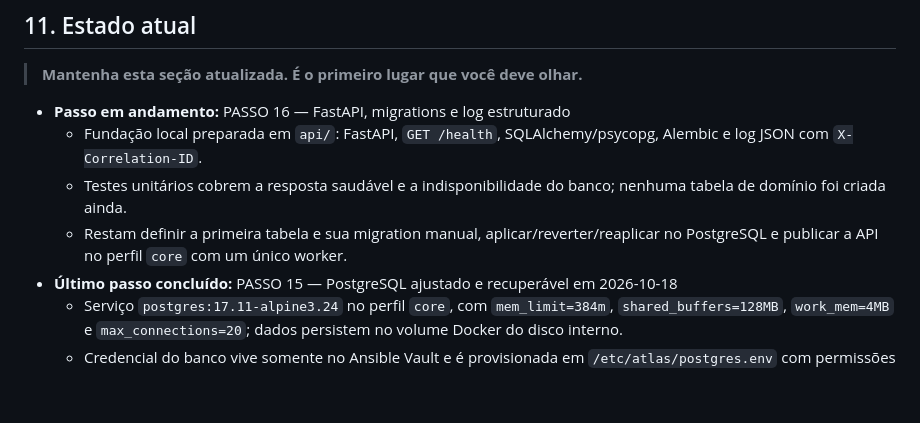
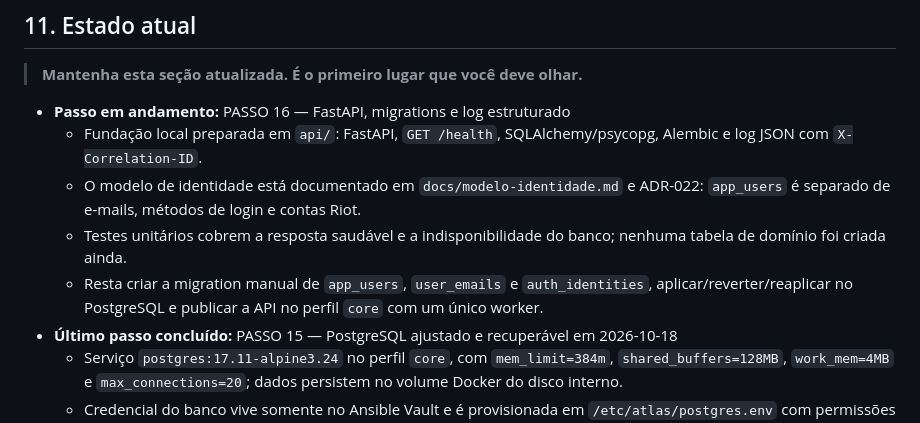
Before and after one commit to Guilin-Git/AtlasLoL, a Markdown page: CLAUDE.md, the part around the change. Drawn GitHub-style; blank space fills up the shorter version.

Commit message:
docs: define modelo de identidade

```diff
--- a/CLAUDE.md
+++ b/CLAUDE.md
@@ -234,8 +234,9 @@ atlas/
 
 - **Passo em andamento:** PASSO 16 — FastAPI, migrations e log estruturado
   - Fundação local preparada em `api/`: FastAPI, `GET /health`, SQLAlchemy/psycopg, Alembic e log JSON com `X-Correlation-ID`.
+  - O modelo de identidade está documentado em `docs/modelo-identidade.md` e ADR-022: `app_users` é separado de e-mails, métodos de login e contas Riot.
   - Testes unitários cobrem a resposta saudável e a indisponibilidade do banco; nenhuma tabela de domínio foi criada ainda.
-  - Restam definir a primeira tabela e sua migration manual, aplicar/reverter/reaplicar no PostgreSQL e publicar a API no perfil `core` com um único worker.
+  - Resta criar a migration manual de `app_users`, `user_emails` e `auth_identities`, aplicar/reverter/reaplicar no PostgreSQL e publicar a API no perfil `core` com um único worker.
 - **Último passo concluído:** PASSO 15 — PostgreSQL ajustado e recuperável em 2026-10-18
   - Serviço `postgres:17.11-alpine3.24` no perfil `core`, com `mem_limit=384m`, `shared_buffers=128MB`, `work_mem=4MB` e `max_connections=20`; dados persistem no volume Docker do disco interno.
   - Credencial do banco vive somente no Ansible Vault e é provisionada em `/etc/atlas/postgres.env` com permissões restritas.
```
Also changed, not shown: docs/adr/022-identidade-interna-e-provedores-desacoplados.md (added, +64 -0 lines), docs/modelo-identidade.md (added, +155 -0 lines).
